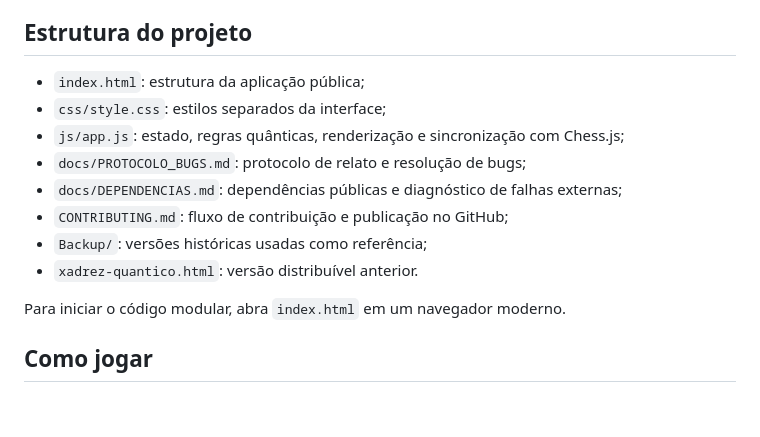
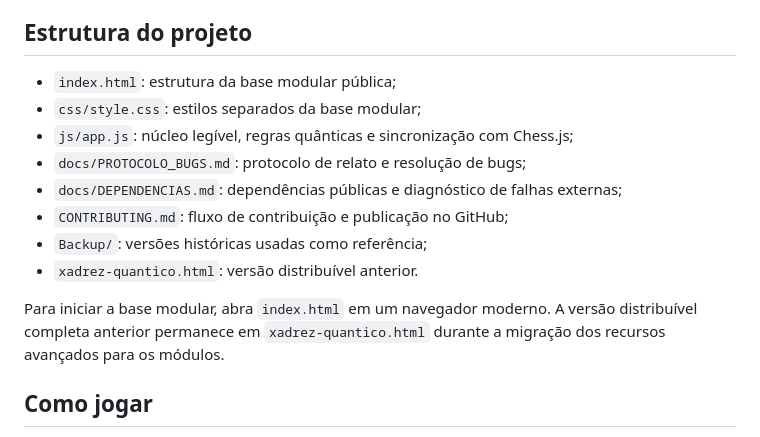
Before and after one commit to Pedro-iaia/xadrez-quantico, a Markdown page: README.md, the part around the change. GitHub-like rendering; blank space fills up the shorter version.

Commit message:
docs: esclarece a migração modular

```diff
--- a/README.md
+++ b/README.md
@@ -4,16 +4,16 @@ Guia do usuário e colaboração do jogo de xadrez com superposição, emaranham
 
 ## Estrutura do projeto
 
-- `index.html`: estrutura da aplicação pública;
-- `css/style.css`: estilos separados da interface;
-- `js/app.js`: estado, regras quânticas, renderização e sincronização com Chess.js;
+- `index.html`: estrutura da base modular pública;
+- `css/style.css`: estilos separados da base modular;
+- `js/app.js`: núcleo legível, regras quânticas e sincronização com Chess.js;
 - `docs/PROTOCOLO_BUGS.md`: protocolo de relato e resolução de bugs;
 - `docs/DEPENDENCIAS.md`: dependências públicas e diagnóstico de falhas externas;
 - `CONTRIBUTING.md`: fluxo de contribuição e publicação no GitHub;
 - `Backup/`: versões históricas usadas como referência;
 - `xadrez-quantico.html`: versão distribuível anterior.
 
-Para iniciar o código modular, abra `index.html` em um navegador moderno.
+Para iniciar a base modular, abra `index.html` em um navegador moderno. A versão distribuível completa anterior permanece em `xadrez-quantico.html` durante a migração dos recursos avançados para os módulos.
 
 ## Como jogar
 
```
